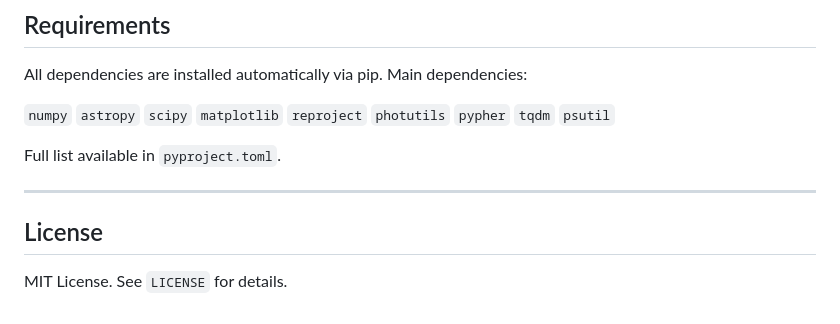
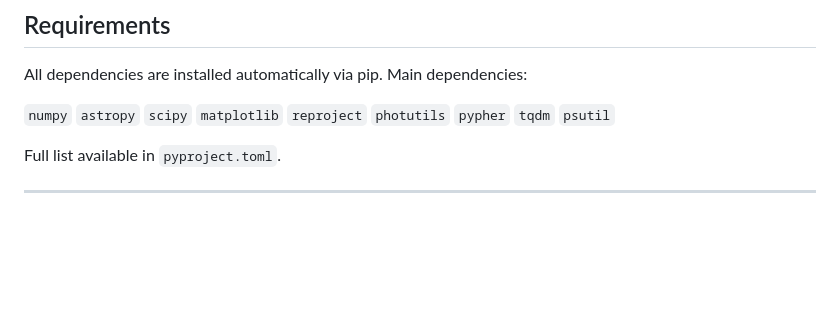
Before and after one commit to andretrovello/AsTrovello, a Markdown page: README.md, the part around the change. Rendered like a GitHub page; blank space fills up the shorter version.

Commit message:
Remove License section from README
Removed license section from README.md

```diff
--- a/README.md
+++ b/README.md
@@ -175,7 +175,3 @@ All dependencies are installed automatically via pip. Main dependencies:
 Full list available in `pyproject.toml`.
 
 ---
-
-## License
-
-MIT License. See `LICENSE` for details.
```
